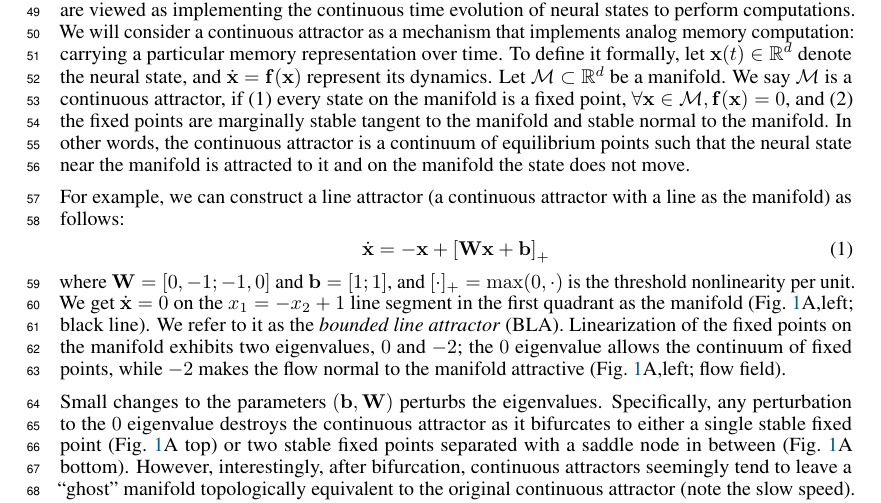
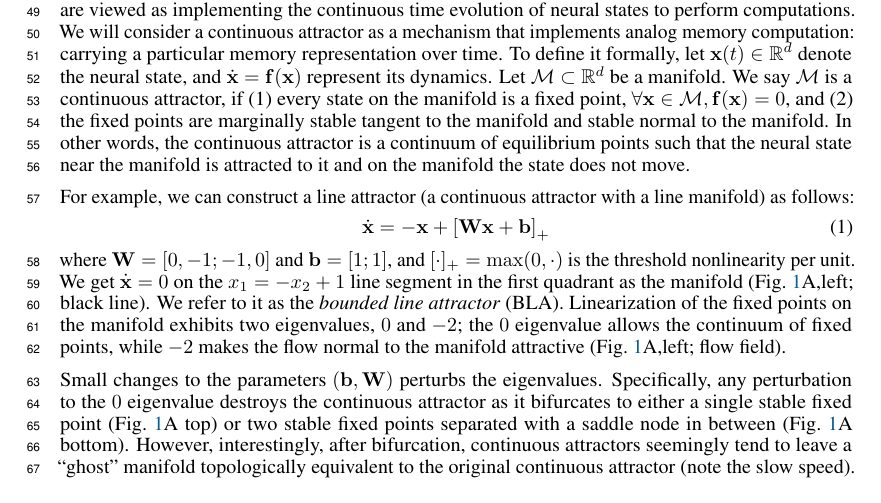
Before and after one commit to Asagodi/topological_diversity, a LaTeX paper (Stability/NeurIPS2024/neurips_2024.tex): part of page 2 of 31, cut so that both start at the same text. Compiled offline with pdfLaTeX.

Commit message:
opportunitistic saver of space

```diff
--- a/Stability/NeurIPS2024/neurips_2024.tex
+++ b/Stability/NeurIPS2024/neurips_2024.tex
@@ -212,7 +212,7 @@ Let $\manifold \subset \reals^d$ be a manifold.
 We say $\manifold$ is a continuous attractor, if (1) every state on the manifold is a fixed point, $\forall \vx \in \manifold, \vf(\vx) = 0$, and (2) the fixed points are marginally stable tangent to the manifold and stable normal to the manifold.
 In other words, the continuous attractor is a continuum of equilibrium points such that the neural state near the manifold is attracted to it and on the manifold the state does not move.
 
-For example, we can construct a line attractor (a continuous attractor with a line as the manifold) as follows:
+For example, we can construct a line attractor (a continuous attractor with a line manifold) as follows:
 %We will describe the bifurcation space of some continuous attractors.
 %Neurons exhibit complex dynamics that can be described by differential equations.
 \begin{align}\label{eq:TLN}
```
